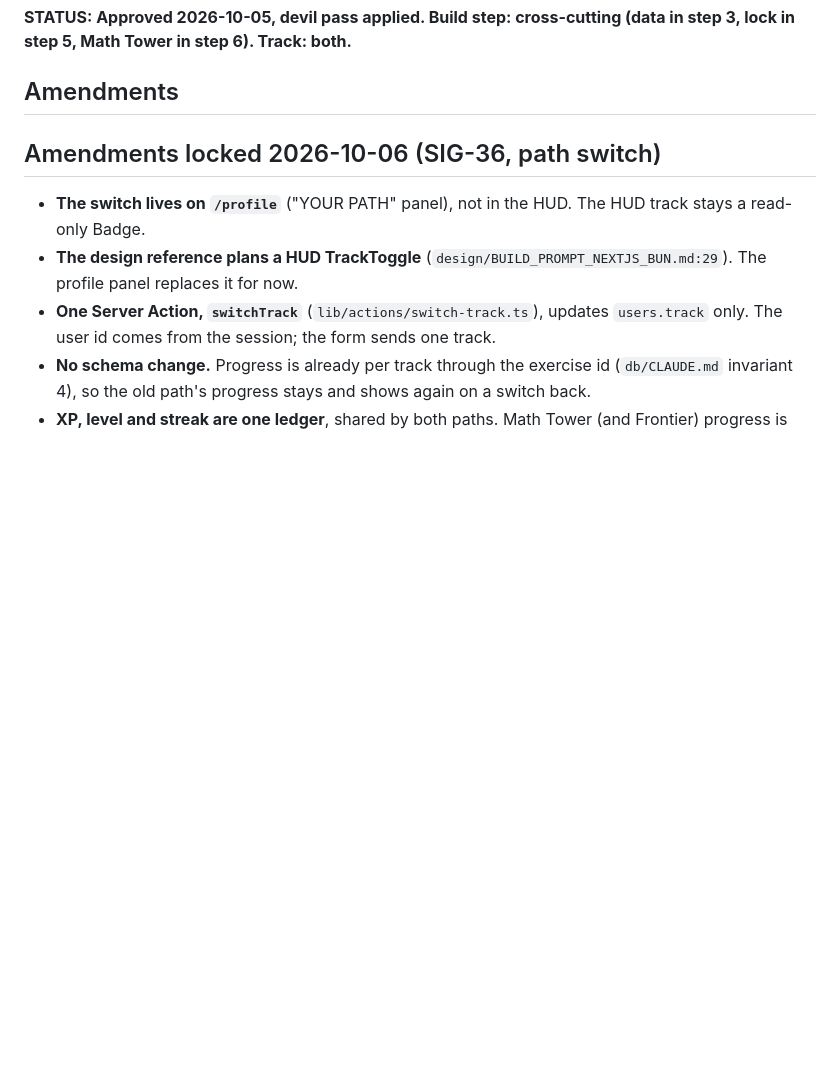
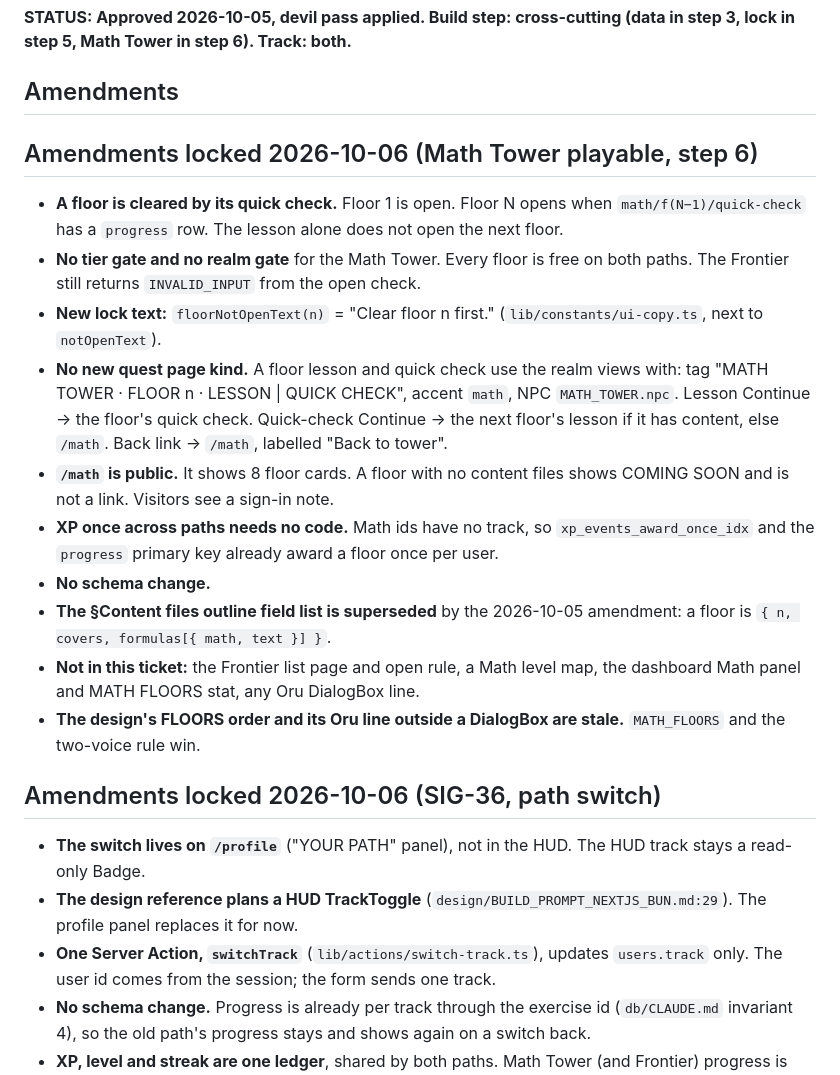
Before and after one commit to lilyanAhmetoglu/sigmorai, a Markdown page: docs/plans/curriculum-design-plan.md, the part around the change. Rendered like a GitHub page; blank space fills up the shorter version.

Commit message:
docs(math): lock the Math Tower step 6 amendments
Co-Authored-By: Claude Opus 5.5 <noreply@anthropic.com>
Claude-Session: https://claude.ai/code/session_01LdmwRQMBodj3iamnJDypqZ

```diff
--- a/docs/plans/curriculum-design-plan.md
+++ b/docs/plans/curriculum-design-plan.md
@@ -7,6 +7,19 @@
 **STATUS: Approved 2026-10-05, devil pass applied. Build step: cross-cutting (data in step 3, lock in step 5, Math Tower in step 6). Track: both.**
 
 ## Amendments
+
+## Amendments locked 2026-10-06 (Math Tower playable, step 6)
+
+- **A floor is cleared by its quick check.** Floor 1 is open. Floor N opens when `math/f(N−1)/quick-check` has a `progress` row. The lesson alone does not open the next floor.
+- **No tier gate and no realm gate** for the Math Tower. Every floor is free on both paths. The Frontier still returns `INVALID_INPUT` from the open check.
+- **New lock text:** `floorNotOpenText(n)` = "Clear floor n first." (`lib/constants/ui-copy.ts`, next to `notOpenText`).
+- **No new quest page kind.** A floor lesson and quick check use the realm views with: tag "MATH TOWER · FLOOR n · LESSON | QUICK CHECK", accent `math`, NPC `MATH_TOWER.npc`. Lesson Continue → the floor's quick check. Quick-check Continue → the next floor's lesson if it has content, else `/math`. Back link → `/math`, labelled "Back to tower".
+- **`/math` is public.** It shows 8 floor cards. A floor with no content files shows COMING SOON and is not a link. Visitors see a sign-in note.
+- **XP once across paths needs no code.** Math ids have no track, so `xp_events_award_once_idx` and the `progress` primary key already award a floor once per user.
+- **No schema change.**
+- **The §Content files outline field list is superseded** by the 2026-10-05 amendment: a floor is `{ n, covers, formulas[{ math, text }] }`.
+- **Not in this ticket:** the Frontier list page and open rule, a Math level map, the dashboard Math panel and MATH FLOORS stat, any Oru DialogBox line.
+- **The design's FLOORS order and its Oru line outside a DialogBox are stale.** `MATH_FLOORS` and the two-voice rule win.
 
 ## Amendments locked 2026-10-06 (SIG-36, path switch)
 
```
Also changed, not shown: docs/plans/quest-actions-design-plan.md (+2 -0 lines).
